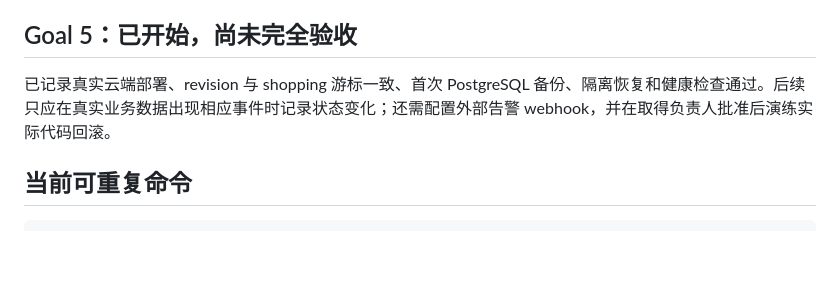
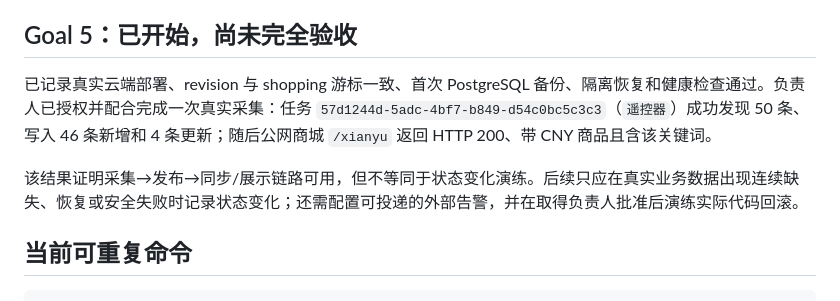
Before and after one commit to Doris619619/x-comments, a Markdown page: docs/goals/goal-merge2-acceptance-audit.md, the part around the change. GitHub-like rendering; blank space fills up the shorter version.

```diff
--- a/docs/goals/goal-merge2-acceptance-audit.md
+++ b/docs/goals/goal-merge2-acceptance-audit.md
@@ -49,7 +49,9 @@ GOAL 0–4 ACCEPTED — GOAL 5 EXTERNAL ALERT, LIVE STATE-CHANGE AND APPROVED RO
 
 ## Goal 5：已开始，尚未完全验收
 
-已记录真实云端部署、revision 与 shopping 游标一致、首次 PostgreSQL 备份、隔离恢复和健康检查通过。后续只应在真实业务数据出现相应事件时记录状态变化；还需配置外部告警 webhook，并在取得负责人批准后演练实际代码回滚。
+已记录真实云端部署、revision 与 shopping 游标一致、首次 PostgreSQL 备份、隔离恢复和健康检查通过。负责人已授权并配合完成一次真实采集：任务 `57d1244d-5adc-4bf7-b849-d54c0bc5c3c3`（`遥控器`）成功发现 50 条、写入 46 条新增和 4 条更新；随后公网商城 `/xianyu` 返回 HTTP 200、带 CNY 商品且含该关键词。
+
+该结果证明采集→发布→同步/展示链路可用，但不等同于状态变化演练。后续只应在真实业务数据出现连续缺失、恢复或安全失败时记录状态变化；还需配置可投递的外部告警，并在取得负责人批准后演练实际代码回滚。
 
 ## 当前可重复命令
 
```
Also changed, not shown: docs/goals/goal-merge2-progress.md (+1 -0 lines).
